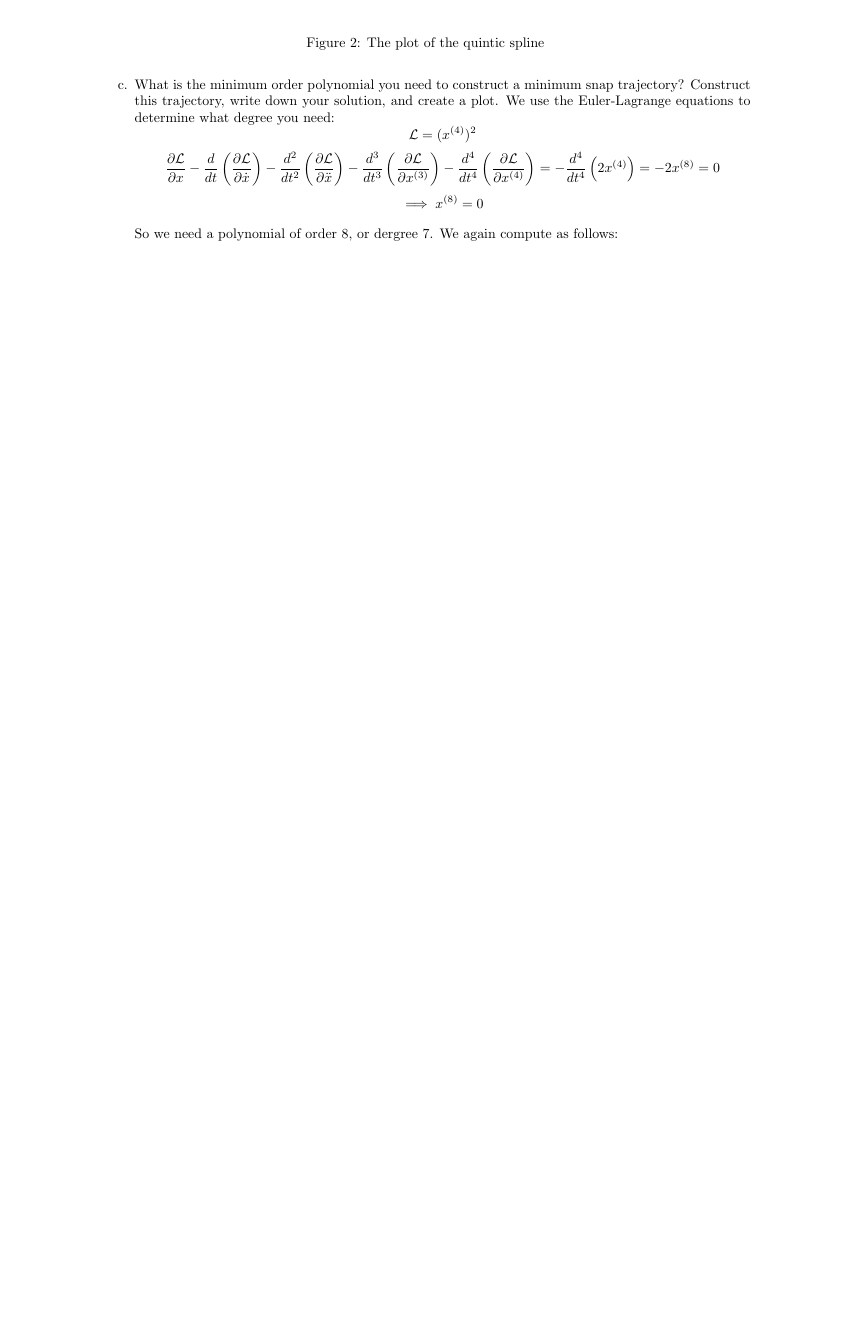
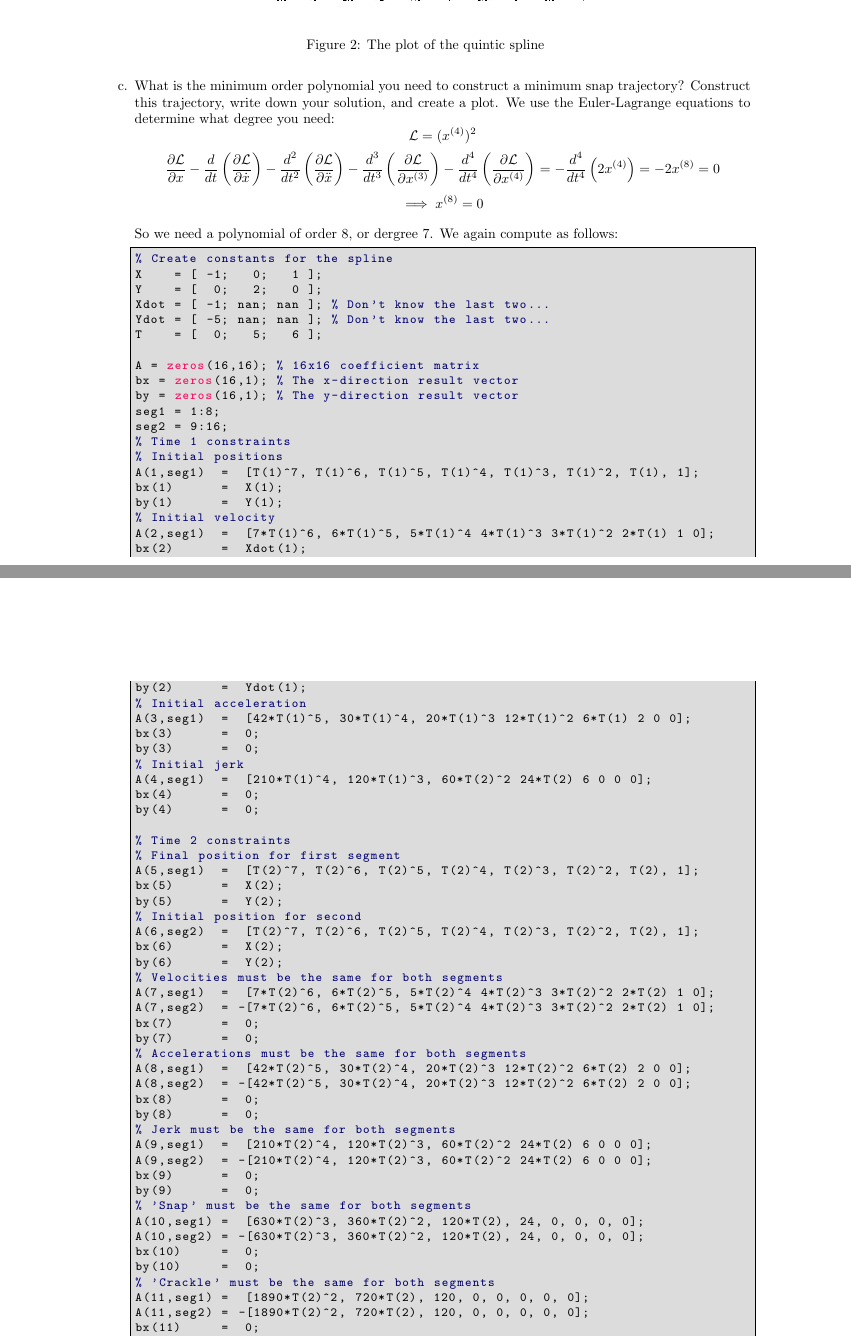
Before and after one commit to alternative123/IntensiveWeeknight, a LaTeX problem sheet (HW2/2015_hw2_template.tex): part of page 6 of 6 before the commit and two parts of pages 6 and 7 of 9 after it, the two joined at a grey line, cut so that both start at the same text, the shorter picture padded with empty space. Compiled offline with pdfLaTeX.

Commit message:
Finished the next problem in MEAM620 HW

```diff
--- a/HW2/2015_hw2_template.tex
+++ b/HW2/2015_hw2_template.tex
@@ -322,4 +322,68 @@ We use the Euler-Lagrange equations to determine what degree you need:
 
   So we need a polynomial of order 8, or dergree 7. We again compute as follows:
 
+\begin{lstlisting}
+% Create constants for the spline
+X    = [ -1;   0;   1 ];
+Y    = [  0;   2;   0 ];
+Xdot = [ -1; nan; nan ]; % Don't know the last two...
+Ydot = [ -5; nan; nan ]; % Don't know the last two...
+T    = [  0;   5;   6 ];
 
+A = zeros(16,16); % 16x16 coefficient matrix
+bx = zeros(16,1); % The x-direction result vector
+by = zeros(16,1); % The y-direction result vector
+seg1 = 1:8;
+seg2 = 9:16;
+% Time 1 constraints
+% Initial positions
+A(1,seg1)  =  [T(1)^7, T(1)^6, T(1)^5, T(1)^4, T(1)^3, T(1)^2, T(1), 1];
+bx(1)      =  X(1);
+by(1)      =  Y(1);
+% Initial velocity
+A(2,seg1)  =  [7*T(1)^6, 6*T(1)^5, 5*T(1)^4 4*T(1)^3 3*T(1)^2 2*T(1) 1 0];
+bx(2)      =  Xdot(1);
+by(2)      =  Ydot(1);
+% Initial acceleration
+A(3,seg1)  =  [42*T(1)^5, 30*T(1)^4, 20*T(1)^3 12*T(1)^2 6*T(1) 2 0 0];
+bx(3)      =  0;
+by(3)      =  0;
+% Initial jerk
+A(4,seg1)  =  [210*T(1)^4, 120*T(1)^3, 60*T(2)^2 24*T(2) 6 0 0 0];
+bx(4)      =  0;
+by(4)      =  0;
+
+% Time 2 constraints
+% Final position for first segment
+A(5,seg1)  =  [T(2)^7, T(2)^6, T(2)^5, T(2)^4, T(2)^3, T(2)^2, T(2), 1];
+bx(5)      =  X(2);
+by(5)      =  Y(2);
+% Initial position for second
+A(6,seg2)  =  [T(2)^7, T(2)^6, T(2)^5, T(2)^4, T(2)^3, T(2)^2, T(2), 1];
+bx(6)      =  X(2);
+by(6)      =  Y(2);
+% Velocities must be the same for both segments
+A(7,seg1)  =  [7*T(2)^6, 6*T(2)^5, 5*T(2)^4 4*T(2)^3 3*T(2)^2 2*T(2) 1 0];
+A(7,seg2)  = -[7*T(2)^6, 6*T(2)^5, 5*T(2)^4 4*T(2)^3 3*T(2)^2 2*T(2) 1 0];
+bx(7)      =  0;
+by(7)      =  0;
+% Accelerations must be the same for both segments
+A(8,seg1)  =  [42*T(2)^5, 30*T(2)^4, 20*T(2)^3 12*T(2)^2 6*T(2) 2 0 0];
+A(8,seg2)  = -[42*T(2)^5, 30*T(2)^4, 20*T(2)^3 12*T(2)^2 6*T(2) 2 0 0];
+bx(8)      =  0;
+by(8)      =  0;
+% Jerk must be the same for both segments
+A(9,seg1)  =  [210*T(2)^4, 120*T(2)^3, 60*T(2)^2 24*T(2) 6 0 0 0];
+A(9,seg2)  = -[210*T(2)^4, 120*T(2)^3, 60*T(2)^2 24*T(2) 6 0 0 0];
+bx(9)      =  0;
+by(9)      =  0;
+% 'Snap' must be the same for both segments
+A(10,seg1) =  [630*T(2)^3, 360*T(2)^2, 120*T(2), 24, 0, 0, 0, 0];
+A(10,seg2) = -[630*T(2)^3, 360*T(2)^2, 120*T(2), 24, 0, 0, 0, 0];
+bx(10)     =  0;
+by(10)     =  0;
+% 'Crackle' must be the same for both segments
+A(11,seg1) =  [1890*T(2)^2, 720*T(2), 120, 0, 0, 0, 0, 0];
+A(11,seg2) = -[1890*T(2)^2, 720*T(2), 120, 0, 0, 0, 0, 0];
+bx(11)     =  0;
+by(11)     =  0;
@@ -325,0 +403 @@ We use the Euler-Lagrange equations to determine what degree you need:
+A(14,seg2) =  [7*T(3)^6, 6*T(3)^5, 5*T(3)^4, 4*T(3)^3, 3*T(3)^2, 2*T(3), 1, 0];
@@ -325,0 +425,3 @@ We use the Euler-Lagrange equations to determine what degree you need:
+&(0.0004)t^7 + (-0.0036)t^6 + (-0.0185)t^5 + (0.26)t^4 + (-0.5801)t^3 + (0)t^2 + (-1)t + (-1) \\
+&\textrm{ if } 5 \leq t \leq 6 \\
+&(0.0005)t^7 + (-0.0069)t^6 + (0.0311)t^5 + (-0.1527)t^4 + (0.7958)t^3 +\\
@@ -325,0 +435,3 @@ We use the Euler-Lagrange equations to determine what degree you need:
+&(-0.0016)t^7 + (0.0141)t^6 + (0.0884)t^5 + (-1.2878)t^4 + (3.6585)t^3 + (0)t^2 + (-5)t + (0) \\
+&\textrm{ if } 5 \leq t \leq 6 \\
+&(-0.0013)t^7 + (0.0084)t^6 + (0.1728)t^5 + (-1.9909)t^4 + (6.0021)*t^3 + \\
```
Also changed, not shown: HW2/2015_hw2_template.pdf, HW2/septicspline.jpg (added), HW2/2015_hw2_template.tex (67 more changed lines), 1 other file.
